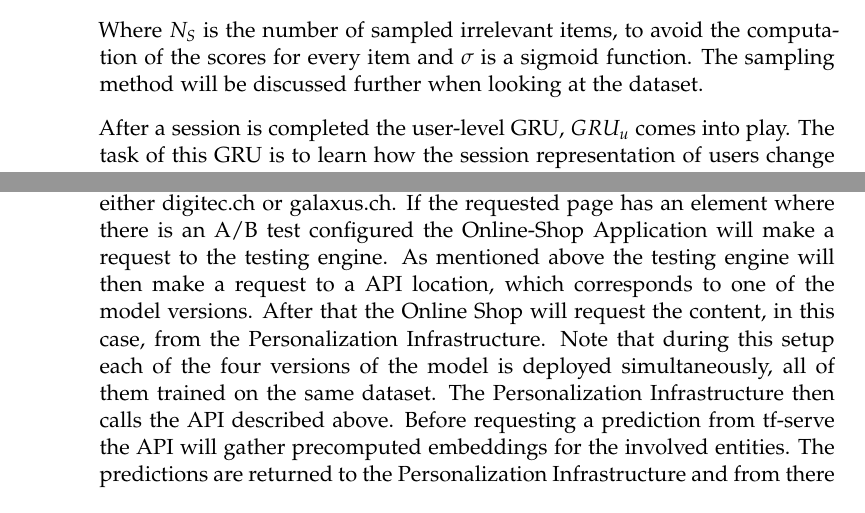
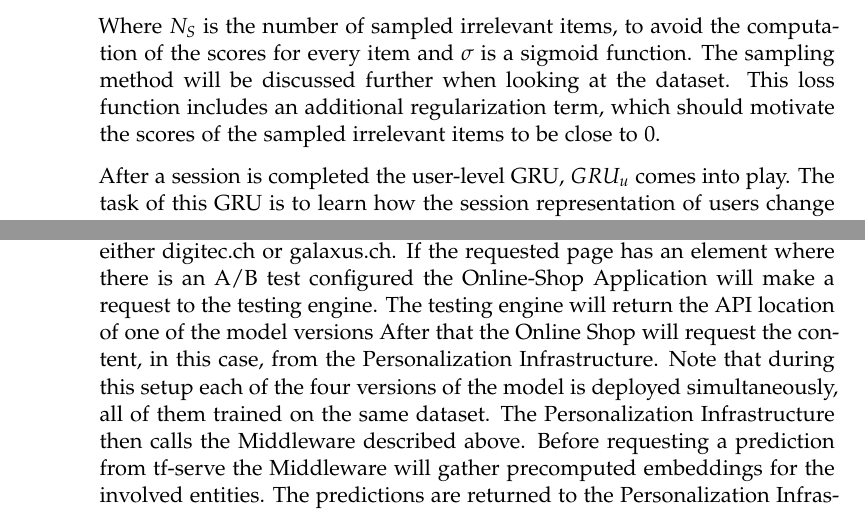
Before and after one commit to muyajil/ethz-msc-thesis, a LaTeX thesis (writeup/thesis.tex, which reads writeup/content/background.tex, writeup/content/system_overview.tex): two parts of pages 22 and 38 of 55, joined at a grey line, cut so that both start at the same text. Compiled offline with pdfLaTeX.

Commit message:
some corrections

```diff
--- a/writeup/content/background.tex
+++ b/writeup/content/background.tex
@@ -385,6 +386,7 @@ Therefore the relative rank is approximated by the equation~\ref{eq:top1_loss},
 \end{equation}
 Where $N_S$ is the number of sampled irrelevant items, to avoid the computation of the scores for every item and $\sigma$ is a sigmoid function.
 The sampling method will be discussed further when looking at the dataset.
+This loss function includes an additional regularization term, which should motivate the scores of the sampled irrelevant items to be close to 0.
 \par
 After a session is completed the user-level GRU, $GRU_u$ comes into play.
 The task of this GRU is to learn how the session representation of users change over time.
--- a/writeup/content/system_overview.tex
+++ b/writeup/content/system_overview.tex
@@ -172,11 +172,11 @@ The sequence-diagram in figure~\ref{fig:serving_recs} should give an overview on
 
 The whole process starts when a specific user requests a specific page on either digitec.ch or galaxus.ch.
 If the requested page has an element where there is an A/B test configured the Online-Shop Application will make a request to the testing engine.
-As mentioned above the testing engine will then make a request to a API location, which corresponds to one of the model versions.
+The testing engine will return the API location of one of the model versions
 After that the Online Shop will request the content, in this case, from the Personalization Infrastructure.
 Note that during this setup each of the four versions of the model is deployed simultaneously, all of them trained on the same dataset.
-The Personalization Infrastructure then calls the API described above.
-Before requesting a prediction from tf-serve the API will gather precomputed embeddings for the involved entities.
+The Personalization Infrastructure then calls the Middleware described above.
+Before requesting a prediction from tf-serve the Middleware will gather precomputed embeddings for the involved entities.
 The predictions are returned to the Personalization Infrastructure and from there to the Online Shop.
 The last step is for the Online Shop to render the content and deliver the page to the user.
 This process takes about 300ms.
```
Also changed, not shown: writeup/content/experiments.tex (+2 -1 lines), writeup/content/introduction.tex (+1 -1 lines), writeup/content/results.tex (+1 -0 lines), writeup/thesis.pdf, writeup/content/background.tex (7 more changed lines), writeup/content/system_overview.tex (2 more changed lines).
